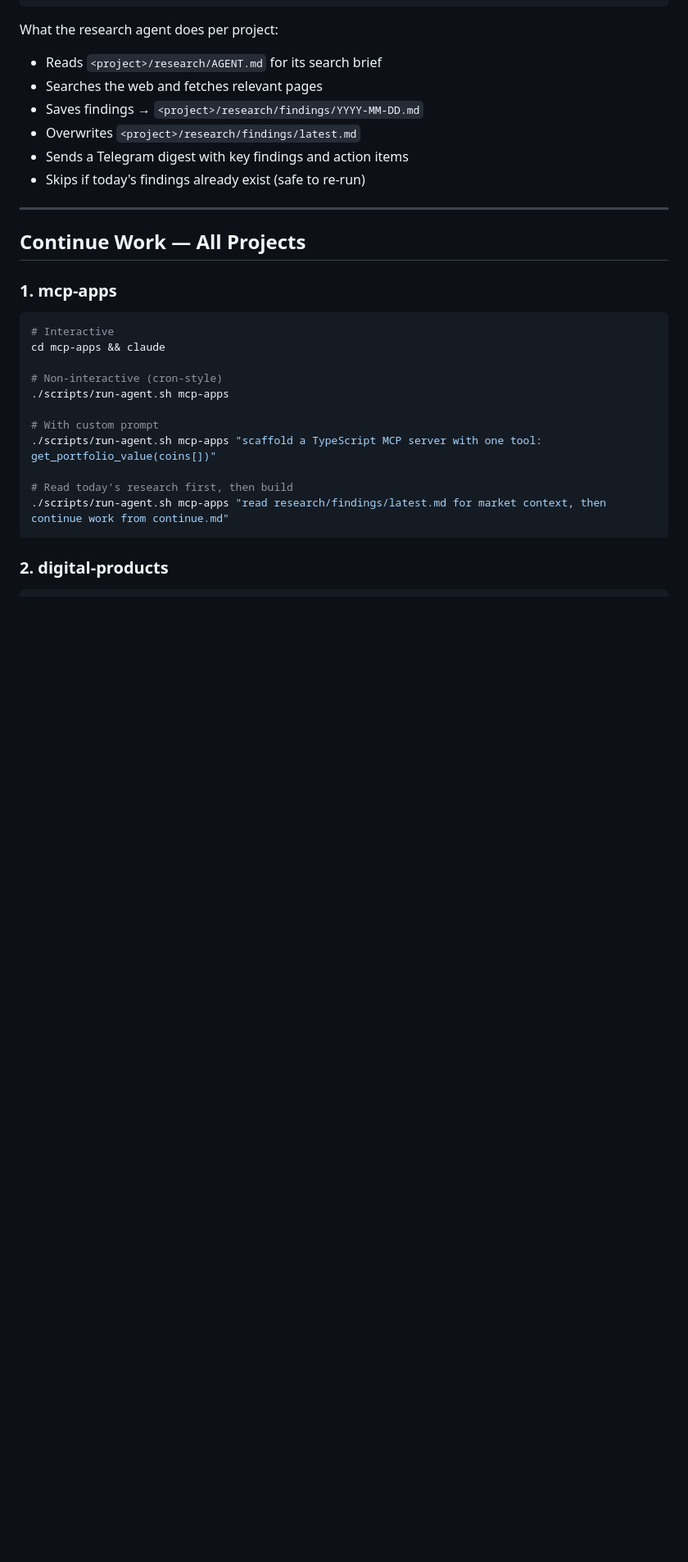
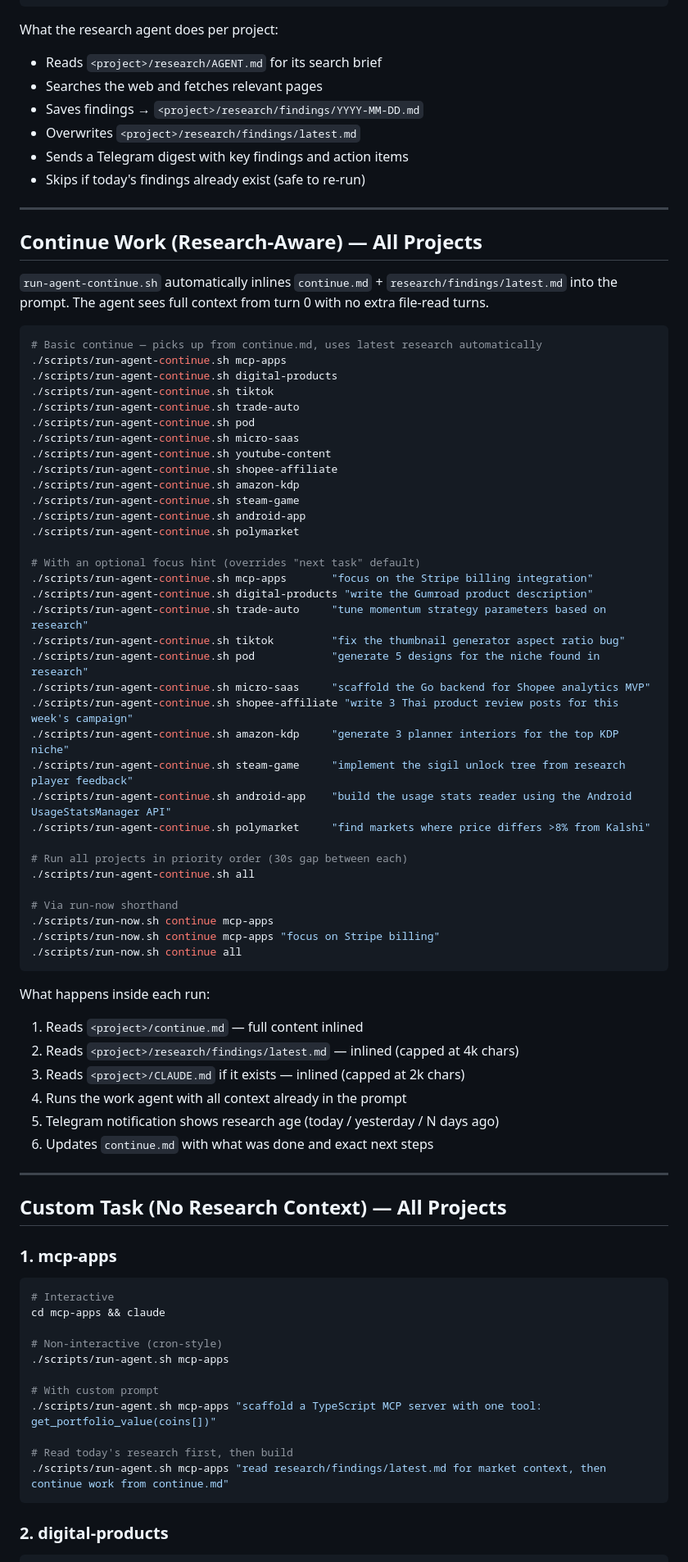
Before and after one commit to biggling/aiProjects, a Markdown page: example.md, the part around one of its changes. Shown at 82% size. GitHub-like rendering; blank space fills up the shorter version.

Commit message:
docs(example): add run-agent-continue.sh examples and update overview
- Update overview table to show all 3 scripts with purpose/tools/timing
- Add "Continue Work (Research-Aware)" section with:
  - Basic continue command for all 12 projects
  - Focus hint examples per project
  - run-now.sh shorthand variants
  - Step-by-step breakdown of what happens inside each run
- Rename old "Continue Work" section to "Custom Task (No Research Context)"

Co-Authored-By: Claude Sonnet 4.6 <noreply@anthropic.com>

````diff
--- a/example.md
+++ b/example.md
@@ -46,7 +51,59 @@ What the research agent does per project:
 
 ---
 
-## Continue Work — All Projects
+## Continue Work (Research-Aware) — All Projects
+
+`run-agent-continue.sh` automatically inlines `continue.md` + `research/findings/latest.md`
+into the prompt. The agent sees full context from turn 0 with no extra file-read turns.
+
+```bash
+# Basic continue — picks up from continue.md, uses latest research automatically
+./scripts/run-agent-continue.sh mcp-apps
+./scripts/run-agent-continue.sh digital-products
+./scripts/run-agent-continue.sh tiktok
+./scripts/run-agent-continue.sh trade-auto
+./scripts/run-agent-continue.sh pod
+./scripts/run-agent-continue.sh micro-saas
+./scripts/run-agent-continue.sh youtube-content
+./scripts/run-agent-continue.sh shopee-affiliate
+./scripts/run-agent-continue.sh amazon-kdp
+./scripts/run-agent-continue.sh steam-game
+./scripts/run-agent-continue.sh android-app
+./scripts/run-agent-continue.sh polymarket
+
+# With an optional focus hint (overrides "next task" default)
+./scripts/run-agent-continue.sh mcp-apps       "focus on the Stripe billing integration"
+./scripts/run-agent-continue.sh digital-products "write the Gumroad product description"
+./scripts/run-agent-continue.sh trade-auto     "tune momentum strategy parameters based on research"
+./scripts/run-agent-continue.sh tiktok         "fix the thumbnail generator aspect ratio bug"
+./scripts/run-agent-continue.sh pod            "generate 5 designs for the niche found in research"
+./scripts/run-agent-continue.sh micro-saas     "scaffold the Go backend for Shopee analytics MVP"
+./scripts/run-agent-continue.sh shopee-affiliate "write 3 Thai product review posts for this week's campaign"
+./scripts/run-agent-continue.sh amazon-kdp     "generate 3 planner interiors for the top KDP niche"
+./scripts/run-agent-continue.sh steam-game     "implement the sigil unlock tree from research player feedback"
+./scripts/run-agent-continue.sh android-app    "build the usage stats reader using the Android UsageStatsManager API"
+./scripts/run-agent-continue.sh polymarket     "find markets where price differs >8% from Kalshi"
+
+# Run all projects in priority order (30s gap between each)
+./scripts/run-agent-continue.sh all
+
+# Via run-now shorthand
+./scripts/run-now.sh continue mcp-apps
+./scripts/run-now.sh continue mcp-apps "focus on Stripe billing"
+./scripts/run-now.sh continue all
+```
+
+What happens inside each run:
+1. Reads `<project>/continue.md` — full content inlined
+2. Reads `<project>/research/findings/latest.md` — inlined (capped at 4k chars)
+3. Reads `<project>/CLAUDE.md` if it exists — inlined (capped at 2k chars)
+4. Runs the work agent with all context already in the prompt
+5. Telegram notification shows research age (today / yesterday / N days ago)
+6. Updates `continue.md` with what was done and exact next steps
+
+---
+
+## Custom Task (No Research Context) — All Projects
 
 ### 1. mcp-apps
 ```bash
````
Also changed, not shown: other parts of example.md (+10 -5 lines).
